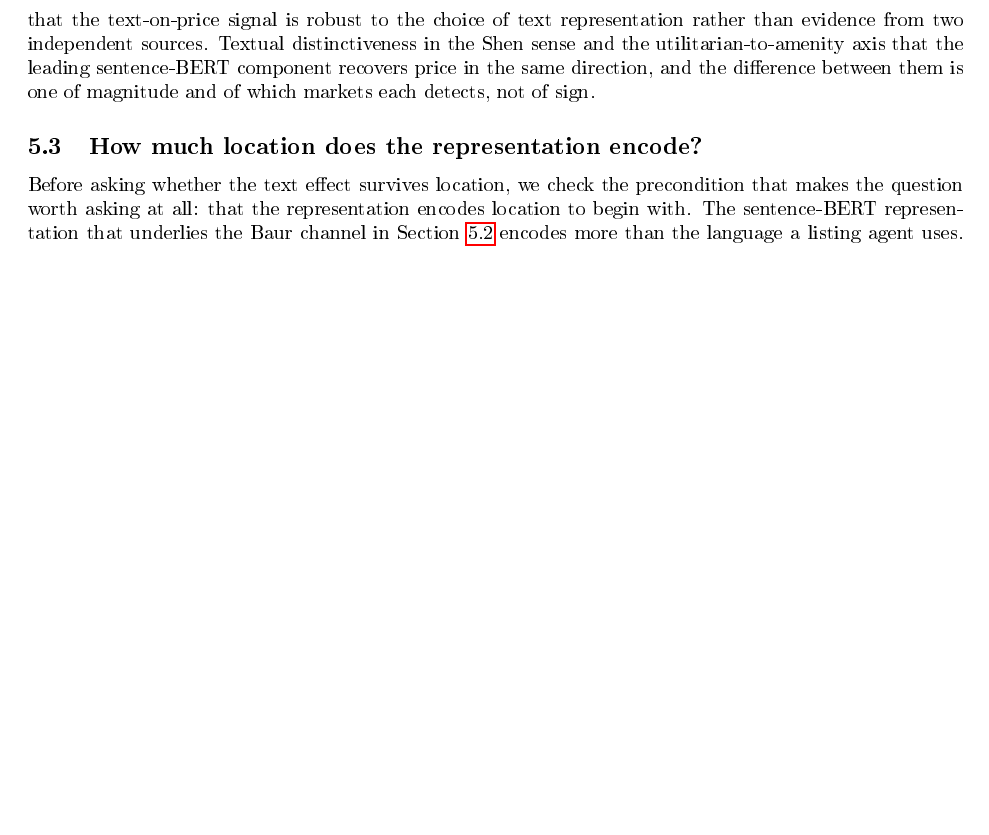
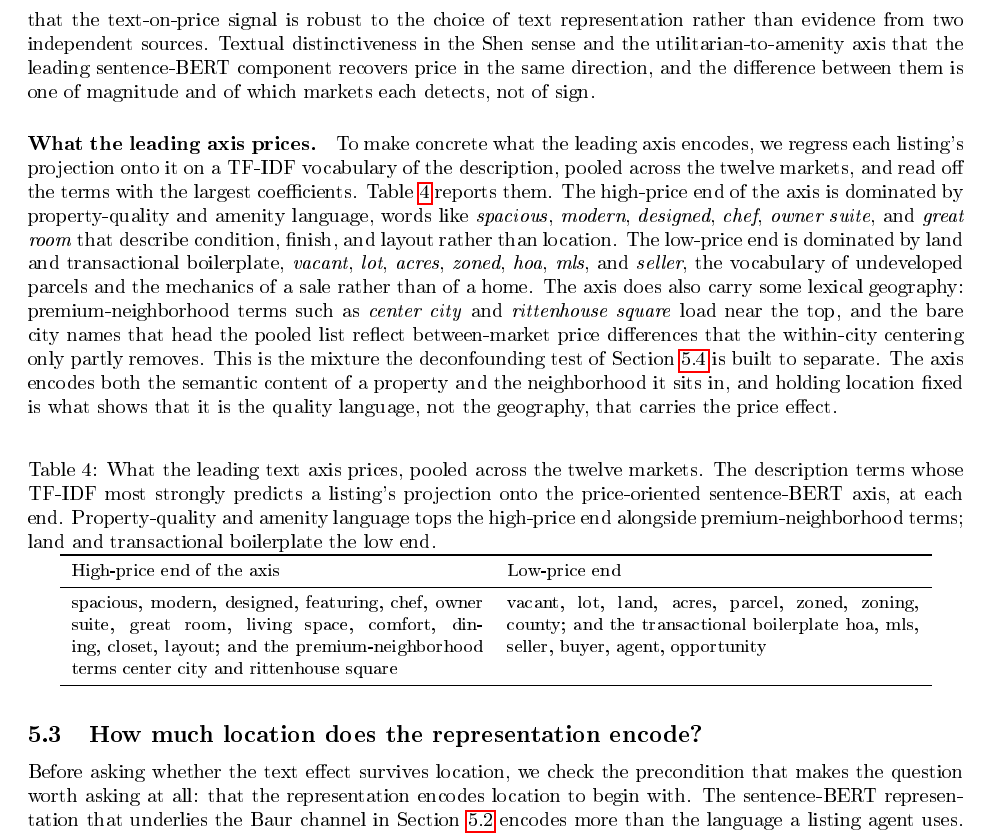
Before and after one commit to YCRG-Labs/causal-real-estate, a LaTeX paper (paper/causalrealestate.tex, which reads paper/drafts_jbes_2026/s6_2_baur_v3.tex): part of page 15 of 49 before the commit and part of page 15 of 50 after it, cut so that both start at the same text, the shorter picture padded with empty space. The pictures show the PDF file paper/causalrealestate.pdf that the author committed with the source.

Commit message:
add interpretability: 'what the leading axis prices' table + paragraph (quality language high, land/transactional low, honest location caveat)

```diff
--- a/paper/drafts_jbes_2026/s6_2_baur_v3.tex
+++ b/paper/drafts_jbes_2026/s6_2_baur_v3.tex
@@ -150,3 +150,45 @@ Textual distinctiveness in the Shen sense and the utilitarian-to-amenity axis
 that the leading sentence-BERT component recovers price in the same direction,
 and the difference between them is one of magnitude and of which markets each
 detects, not of sign.
+
+\paragraph{What the leading axis prices.} To make concrete what the leading axis
+encodes, we regress each listing's projection onto it on a TF-IDF vocabulary of
+the description, pooled across the twelve markets, and read off the terms with the
+largest coefficients. Table~\ref{tab:loadings} reports them. The high-price end of
+the axis is dominated by property-quality and amenity language, words like
+\emph{spacious}, \emph{modern}, \emph{designed}, \emph{chef}, \emph{owner suite},
+and \emph{great room} that describe condition, finish, and layout rather than
+location. The low-price end is dominated by land and transactional boilerplate,
+\emph{vacant}, \emph{lot}, \emph{acres}, \emph{zoned}, \emph{hoa}, \emph{mls}, and
+\emph{seller}, the vocabulary of undeveloped parcels and the mechanics of a sale
+rather than of a home. The axis does also carry some lexical geography:
+premium-neighborhood terms such as \emph{center city} and \emph{rittenhouse
+square} load near the top, and the bare city names that head the pooled list
+reflect between-market price differences that the within-city centering only
+partly removes. This is the mixture the deconfounding test of
+Section~\ref{sec:decomposition} is built to separate. The axis encodes both the
+semantic content of a property and the neighborhood it sits in, and holding
+location fixed is what shows that it is the quality language, not the geography,
+that carries the price effect.
+
+\begin{table}[H]
+\centering
+\caption{What the leading text axis prices, pooled across the twelve markets. The
+description terms whose TF-IDF most strongly predicts a listing's projection onto
+the price-oriented sentence-BERT axis, at each end. Property-quality and amenity
+language tops the high-price end alongside premium-neighborhood terms; land and
+transactional boilerplate the low end.}
+\label{tab:loadings}
+\small
+\begin{tabular}{p{0.44\textwidth}p{0.44\textwidth}}
+\toprule
+High-price end of the axis & Low-price end \\
+\midrule
+spacious, modern, designed, featuring, chef, owner suite, great room, living
+space, comfort, dining, closet, layout; and the premium-neighborhood terms center
+city and rittenhouse square & vacant, lot, land, acres, parcel, zoned, zoning,
+county; and the transactional boilerplate hoa, mls, seller, buyer, agent,
+opportunity \\
+\bottomrule
+\end{tabular}
+\end{table}
```
Also changed, not shown: paper/causalrealestate.pdf.
